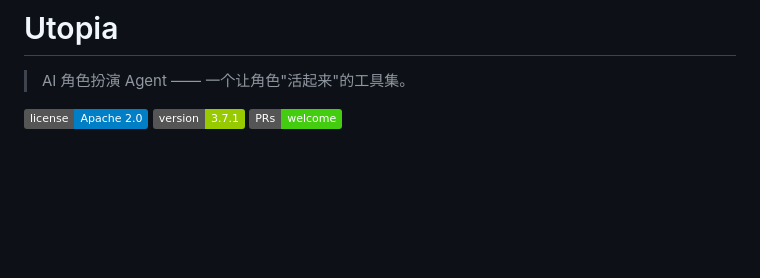
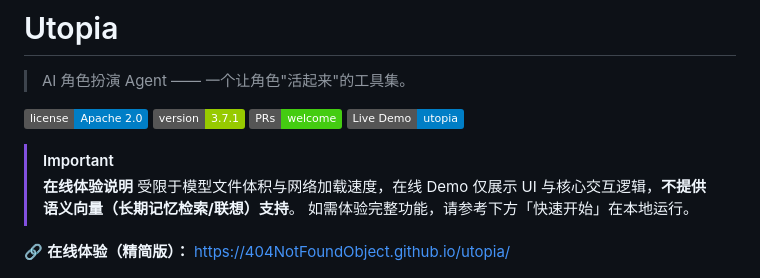
Before and after one commit to 404NotFoundObject/utopia, a Markdown page: README.md, the part around the change. Rendered like a GitHub page; badges without logos; blank space fills up the shorter version.

Commit message:
Add live demo link and online experience notes
Added a link to the live demo and included important notes about the online experience limitations.

```diff
--- a/README.md
+++ b/README.md
@@ -5,6 +5,14 @@
 [![License](https://img.shields.io/badge/license-Apache%202.0-blue.svg)](LICENSE)
 [![Version](https://img.shields.io/badge/version-3.7.1-green.svg)]()
 [![PRs Welcome](https://img.shields.io/badge/PRs-welcome-brightgreen.svg)](https://github.com/404NotFoundObject/utopia/issues)
+[![Live Demo](https://img.shields.io/badge/Live%20Demo-utopia-blue)](https://404NotFoundObject.github.io/utopia/)
+
+> [!IMPORTANT]
+> **在线体验说明**
+> 受限于模型文件体积与网络加载速度，在线 Demo 仅展示 UI 与核心交互逻辑，**不提供语义向量（长期记忆检索/联想）支持**。
+> 如需体验完整功能，请参考下方「快速开始」在本地运行。
+
+🔗 **在线体验（精简版）：** [https://404NotFoundObject.github.io/utopia/](https://404NotFoundObject.github.io/utopia/)
 
 <p align="center">
   <img src="assets/screenshots/chat-sleep.png" width="800" alt="凌晨 00:31，她睡梦中被叫醒">
```
